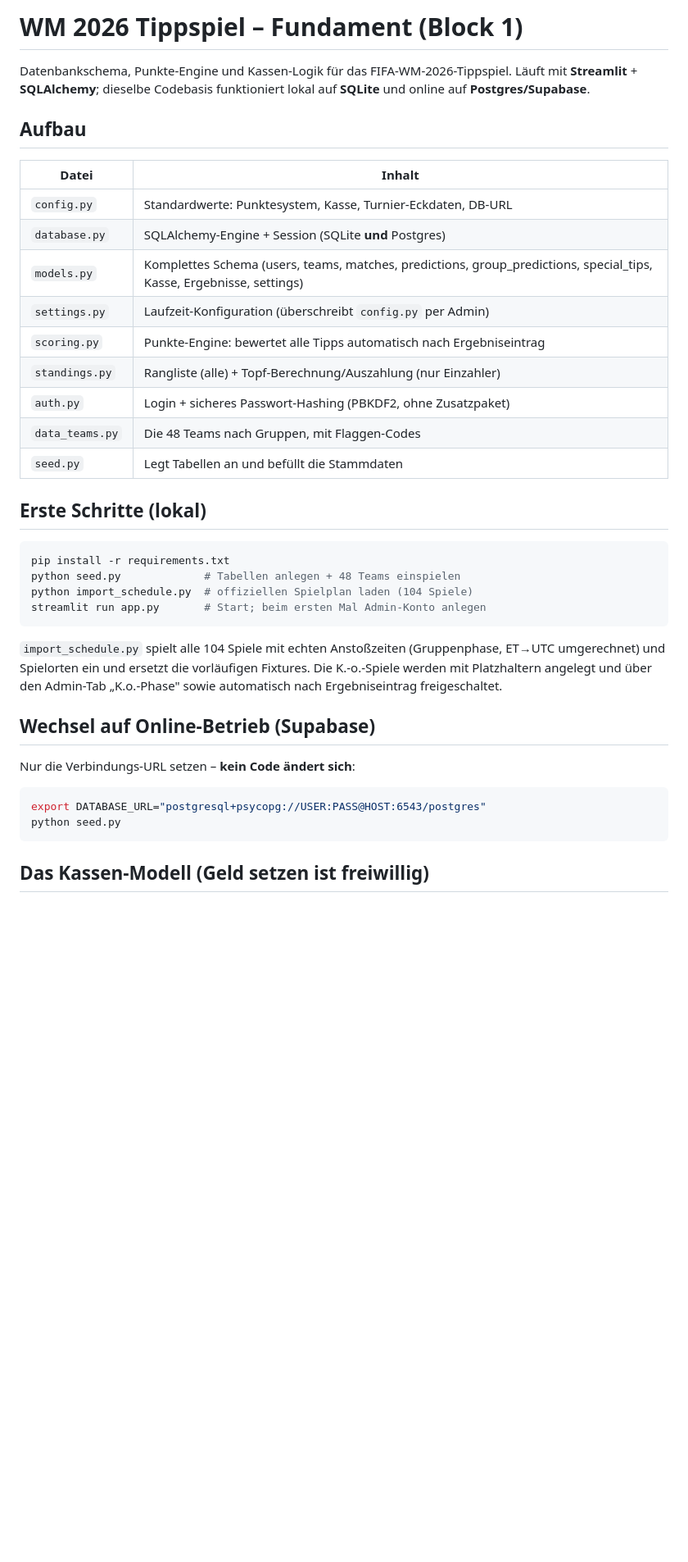
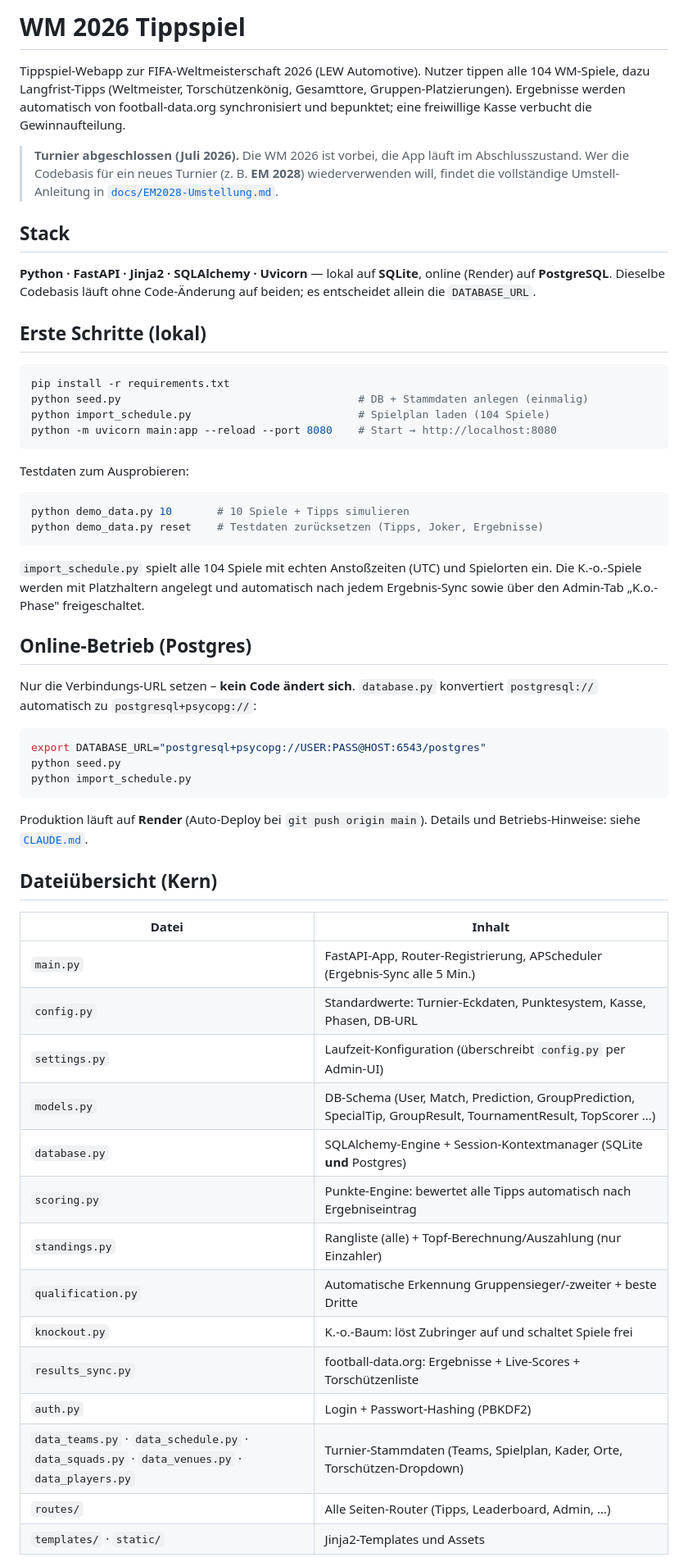
Before and after one commit to vojo12-sys/wm2026-tippspiel, a Markdown page: README.md, the part around one of its changes. Shown at 82% size. Drawn GitHub-style; blank space fills up the shorter version.

````diff
--- a/README.md
+++ b/README.md
@@ -1,44 +1,73 @@
-# WM 2026 Tippspiel – Fundament (Block 1)
+# WM 2026 Tippspiel
 
-Datenbankschema, Punkte-Engine und Kassen-Logik für das FIFA-WM-2026-Tippspiel.
-Läuft mit **Streamlit** + **SQLAlchemy**; dieselbe Codebasis funktioniert lokal
-auf **SQLite** und online auf **Postgres/Supabase**.
+Tippspiel-Webapp zur FIFA-Weltmeisterschaft 2026 (LEW Automotive). Nutzer tippen
+alle 104 WM-Spiele, dazu Langfrist-Tipps (Weltmeister, Torschützenkönig,
+Gesamttore, Gruppen-Platzierungen). Ergebnisse werden automatisch von
+football-data.org synchronisiert und bepunktet; eine freiwillige Kasse verbucht
+die Gewinnaufteilung.
 
-## Aufbau
+> **Turnier abgeschlossen (Juli 2026).** Die WM 2026 ist vorbei, die App läuft im
+> Abschlusszustand. Wer die Codebasis für ein neues Turnier (z. B. **EM 2028**)
+> wiederverwenden will, findet die vollständige Umstell-Anleitung in
+> [`docs/EM2028-Umstellung.md`](docs/EM2028-Umstellung.md).
 
-| Datei | Inhalt |
-|-------|--------|
-| `config.py` | Standardwerte: Punktesystem, Kasse, Turnier-Eckdaten, DB-URL |
-| `database.py` | SQLAlchemy-Engine + Session (SQLite **und** Postgres) |
-| `models.py` | Komplettes Schema (users, teams, matches, predictions, group_predictions, special_tips, Kasse, Ergebnisse, settings) |
-| `settings.py` | Laufzeit-Konfiguration (überschreibt `config.py` per Admin) |
-| `scoring.py` | Punkte-Engine: bewertet alle Tipps automatisch nach Ergebniseintrag |
-| `standings.py` | Rangliste (alle) + Topf-Berechnung/Auszahlung (nur Einzahler) |
-| `auth.py` | Login + sicheres Passwort-Hashing (PBKDF2, ohne Zusatzpaket) |
-| `data_teams.py` | Die 48 Teams nach Gruppen, mit Flaggen-Codes |
-| `seed.py` | Legt Tabellen an und befüllt die Stammdaten |
+## Stack
+
+**Python · FastAPI · Jinja2 · SQLAlchemy · Uvicorn** — lokal auf **SQLite**,
+online (Render) auf **PostgreSQL**. Dieselbe Codebasis läuft ohne Code-Änderung
+auf beiden; es entscheidet allein die `DATABASE_URL`.
 
 ## Erste Schritte (lokal)
 
 ```bash
 pip install -r requirements.txt
-python seed.py             # Tabellen anlegen + 48 Teams einspielen
-python import_schedule.py  # offiziellen Spielplan laden (104 Spiele)
-streamlit run app.py       # Start; beim ersten Mal Admin-Konto anlegen
+python seed.py                                     # DB + Stammdaten anlegen (einmalig)
+python import_schedule.py                          # Spielplan laden (104 Spiele)
+python -m uvicorn main:app --reload --port 8080    # Start → http://localhost:8080
 ```
 
-`import_schedule.py` spielt alle 104 Spiele mit echten Anstoßzeiten (Gruppenphase,
-ET→UTC umgerechnet) und Spielorten ein und ersetzt die vorläufigen Fixtures.
-Die K.-o.-Spiele werden mit Platzhaltern angelegt und über den Admin-Tab
-„K.o.-Phase" sowie automatisch nach Ergebniseintrag freigeschaltet.
+Testdaten zum Ausprobieren:
 
-## Wechsel auf Online-Betrieb (Supabase)
+```bash
+python demo_data.py 10       # 10 Spiele + Tipps simulieren
+python demo_data.py reset    # Testdaten zurücksetzen (Tipps, Joker, Ergebnisse)
+```
 
-Nur die Verbindungs-URL setzen – **kein Code ändert sich**:
+`import_schedule.py` spielt alle 104 Spiele mit echten Anstoßzeiten (UTC) und
+Spielorten ein. Die K.-o.-Spiele werden mit Platzhaltern angelegt und
+automatisch nach jedem Ergebnis-Sync sowie über den Admin-Tab „K.o.-Phase"
+freigeschaltet.
+
+## Online-Betrieb (Postgres)
+
+Nur die Verbindungs-URL setzen – **kein Code ändert sich**. `database.py`
+konvertiert `postgresql://` automatisch zu `postgresql+psycopg://`:
 
 ```bash
 export DATABASE_URL="postgresql+psycopg://USER:PASS@HOST:6543/postgres"
 python seed.py
+python import_schedule.py
 ```
 
-## Das Kassen-Modell (Geld setzen ist freiwillig)
+Produktion läuft auf **Render** (Auto-Deploy bei `git push origin main`).
+Details und Betriebs-Hinweise: siehe [`CLAUDE.md`](CLAUDE.md).
+
+## Dateiübersicht (Kern)
+
+| Datei | Inhalt |
+|-------|--------|
+| `main.py` | FastAPI-App, Router-Registrierung, APScheduler (Ergebnis-Sync alle 5 Min.) |
+| `config.py` | Standardwerte: Turnier-Eckdaten, Punktesystem, Kasse, Phasen, DB-URL |
+| `settings.py` | Laufzeit-Konfiguration (überschreibt `config.py` per Admin-UI) |
+| `models.py` | DB-Schema (User, Match, Prediction, GroupPrediction, SpecialTip, GroupResult, TournamentResult, TopScorer …) |
+| `database.py` | SQLAlchemy-Engine + Session-Kontextmanager (SQLite **und** Postgres) |
+| `scoring.py` | Punkte-Engine: bewertet alle Tipps automatisch nach Ergebniseintrag |
+| `standings.py` | Rangliste (alle) + Topf-Berechnung/Auszahlung (nur Einzahler) |
+| `qualification.py` | Automatische Erkennung Gruppensieger/-zweiter + beste Dritte |
+| `knockout.py` | K.-o.-Baum: löst Zubringer auf und schaltet Spiele frei |
+| `results_sync.py` | football-data.org: Ergebnisse + Live-Scores + Torschützenliste |
+| `auth.py` | Login + Passwort-Hashing (PBKDF2) |
+| `data_teams.py` · `data_schedule.py` · `data_squads.py` · `data_venues.py` · `data_players.py` | Turnier-Stammdaten (Teams, Spielplan, Kader, Orte, Torschützen-Dropdown) |
+| `routes/` | Alle Seiten-Router (Tipps, Leaderboard, Admin, …) |
+| `templates/` · `static/` | Jinja2-Templates und Assets |
+
````
Also changed, not shown: other parts of README.md (+26 -22 lines), docs/EM2028-Umstellung.md (added, +206 -0 lines).
